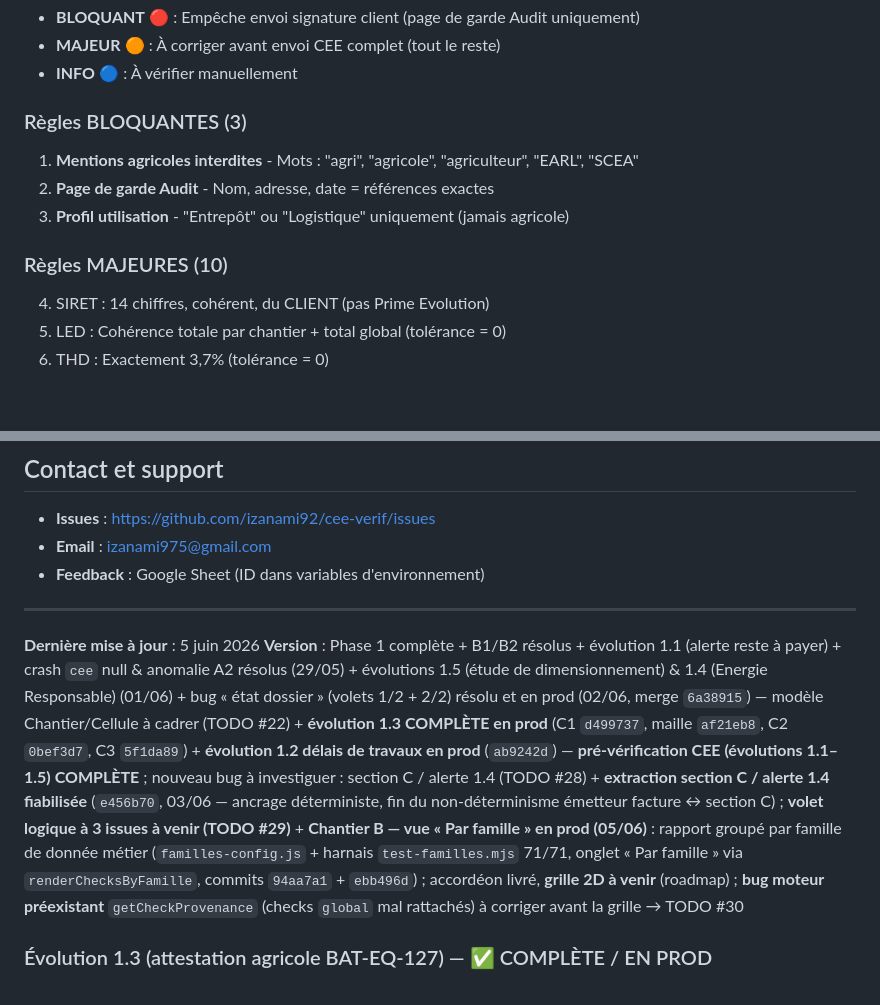
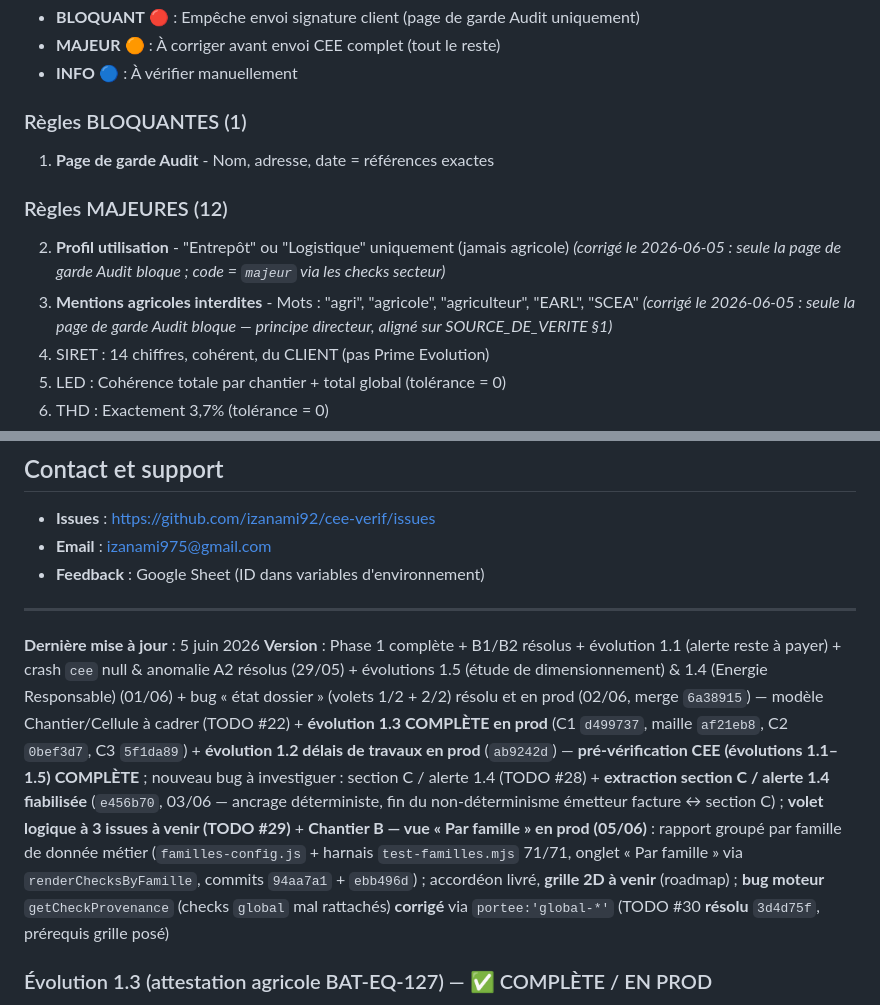
Before and after one commit to izanami92/cee-verif, a Markdown page: CLAUDE.md, 2 parts joined by grey strips. GitHub-like rendering; blank space fills up the shorter version.

```diff
--- a/CLAUDE.md
+++ b/CLAUDE.md
@@ -125,14 +125,14 @@ Définies dans **Vercel Dashboard** → Project → Settings → Environment Var
 - **MAJEUR** 🟠 : À corriger avant envoi CEE complet (tout le reste)
 - **INFO** 🔵 : À vérifier manuellement
 
-### Règles BLOQUANTES (3)
+### Règles BLOQUANTES (1)
 
-1. **Mentions agricoles interdites** - Mots : "agri", "agricole", "agriculteur", "EARL", "SCEA"
-2. **Page de garde Audit** - Nom, adresse, date = références exactes
-3. **Profil utilisation** - "Entrepôt" ou "Logistique" uniquement (jamais agricole)
+1. **Page de garde Audit** - Nom, adresse, date = références exactes
 
-### Règles MAJEURES (10)
+### Règles MAJEURES (12)
 
+2. **Profil utilisation** - "Entrepôt" ou "Logistique" uniquement (jamais agricole) *(corrigé le 2026-06-05 : seule la page de garde Audit bloque ; code = `majeur` via les checks secteur)*
+3. **Mentions agricoles interdites** - Mots : "agri", "agricole", "agriculteur", "EARL", "SCEA" *(corrigé le 2026-06-05 : seule la page de garde Audit bloque — principe directeur, aligné sur SOURCE_DE_VERITE §1)*
 4. SIRET : 14 chiffres, cohérent, du CLIENT (pas Prime Evolution)
 5. LED : Cohérence totale par chantier + total global (tolérance = 0)
 6. THD : Exactement 3,7% (tolérance = 0)
@@ -401,7 +401,7 @@ git push origin main
 ---
 
 **Dernière mise à jour** : 5 juin 2026
-**Version** : Phase 1 complète + B1/B2 résolus + évolution 1.1 (alerte reste à payer) + crash `cee` null & anomalie A2 résolus (29/05) + évolutions 1.5 (étude de dimensionnement) & 1.4 (Energie Responsable) (01/06) + bug « état dossier » (volets 1/2 + 2/2) résolu et en prod (02/06, merge `6a38915`) — modèle Chantier/Cellule à cadrer (TODO #22) + **évolution 1.3 COMPLÈTE en prod** (C1 `d499737`, maille `af21eb8`, C2 `0bef3d7`, C3 `5f1da89`) + **évolution 1.2 délais de travaux en prod** (`ab9242d`) — **pré-vérification CEE (évolutions 1.1–1.5) COMPLÈTE** ; nouveau bug à investiguer : section C / alerte 1.4 (TODO #28) + **extraction section C / alerte 1.4 fiabilisée** (`e456b70`, 03/06 — ancrage déterministe, fin du non-déterminisme émetteur facture ↔ section C) ; **volet logique à 3 issues à venir (TODO #29)** + **Chantier B — vue « Par famille » en prod (05/06)** : rapport groupé par famille de donnée métier (`familles-config.js` + harnais `test-familles.mjs` 71/71, onglet « Par famille » via `renderChecksByFamille`, commits `94aa7a1` + `ebb496d`) ; accordéon livré, **grille 2D à venir** (roadmap) ; **bug moteur préexistant** `getCheckProvenance` (checks `global` mal rattachés) à corriger avant la grille → TODO #30
+**Version** : Phase 1 complète + B1/B2 résolus + évolution 1.1 (alerte reste à payer) + crash `cee` null & anomalie A2 résolus (29/05) + évolutions 1.5 (étude de dimensionnement) & 1.4 (Energie Responsable) (01/06) + bug « état dossier » (volets 1/2 + 2/2) résolu et en prod (02/06, merge `6a38915`) — modèle Chantier/Cellule à cadrer (TODO #22) + **évolution 1.3 COMPLÈTE en prod** (C1 `d499737`, maille `af21eb8`, C2 `0bef3d7`, C3 `5f1da89`) + **évolution 1.2 délais de travaux en prod** (`ab9242d`) — **pré-vérification CEE (évolutions 1.1–1.5) COMPLÈTE** ; nouveau bug à investiguer : section C / alerte 1.4 (TODO #28) + **extraction section C / alerte 1.4 fiabilisée** (`e456b70`, 03/06 — ancrage déterministe, fin du non-déterminisme émetteur facture ↔ section C) ; **volet logique à 3 issues à venir (TODO #29)** + **Chantier B — vue « Par famille » en prod (05/06)** : rapport groupé par famille de donnée métier (`familles-config.js` + harnais `test-familles.mjs` 71/71, onglet « Par famille » via `renderChecksByFamille`, commits `94aa7a1` + `ebb496d`) ; accordéon livré, **grille 2D à venir** (roadmap) ; **bug moteur** `getCheckProvenance` (checks `global` mal rattachés) **corrigé** via `portee:'global-*'` (TODO #30 **résolu** `3d4d75f`, prérequis grille posé)
 
 ### Évolution 1.3 (attestation agricole BAT-EQ-127) — ✅ COMPLÈTE / EN PROD
 
```
Also changed, not shown: docs/SOURCE_DE_VERITE_CHECKS.md (+1 -0 lines), docs/pending-todos.md (+22 -10 lines).
